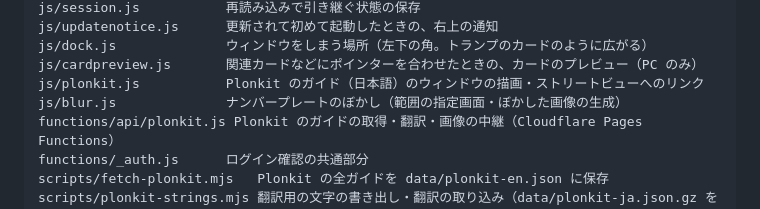
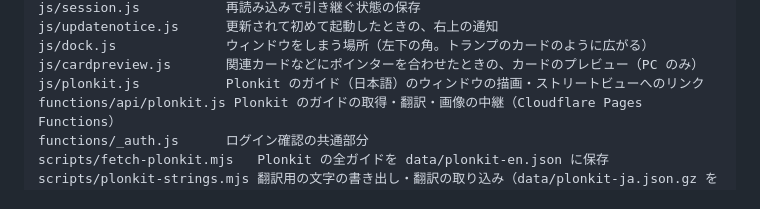
Before and after one commit to mizpop/geo-cards, a Markdown page: README.md, the part around the change. Rendered like a GitHub page.

Commit message:
README: blur.js の記述を削除
Co-Authored-By: Claude Sonnet 5.5 <noreply@anthropic.com>

```diff
--- a/README.md
+++ b/README.md
@@ -178,7 +178,6 @@ js/updatenotice.js      更新されて初めて起動したときの、右上
 js/dock.js              ウィンドウをしまう場所（左下の角。トランプのカードのように広がる）
 js/cardpreview.js       関連カードなどにポインターを合わせたときの、カードのプレビュー（PC のみ）
 js/plonkit.js           Plonkit のガイド（日本語）のウィンドウの描画・ストリートビューへのリンク
-js/blur.js              ナンバープレートのぼかし（範囲の指定画面・ぼかした画像の生成）
 functions/api/plonkit.js Plonkit のガイドの取得・翻訳・画像の中継（Cloudflare Pages Functions）
 functions/_auth.js      ログイン確認の共通部分
 scripts/fetch-plonkit.mjs   Plonkit の全ガイドを data/plonkit-en.json に保存
```
